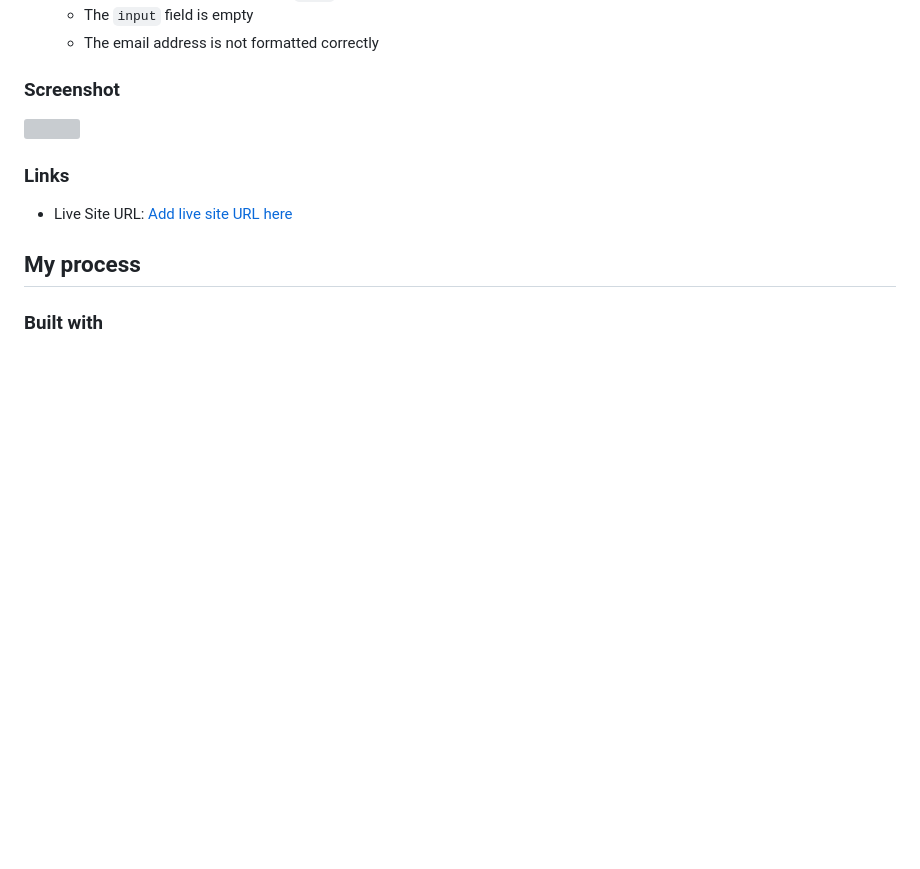
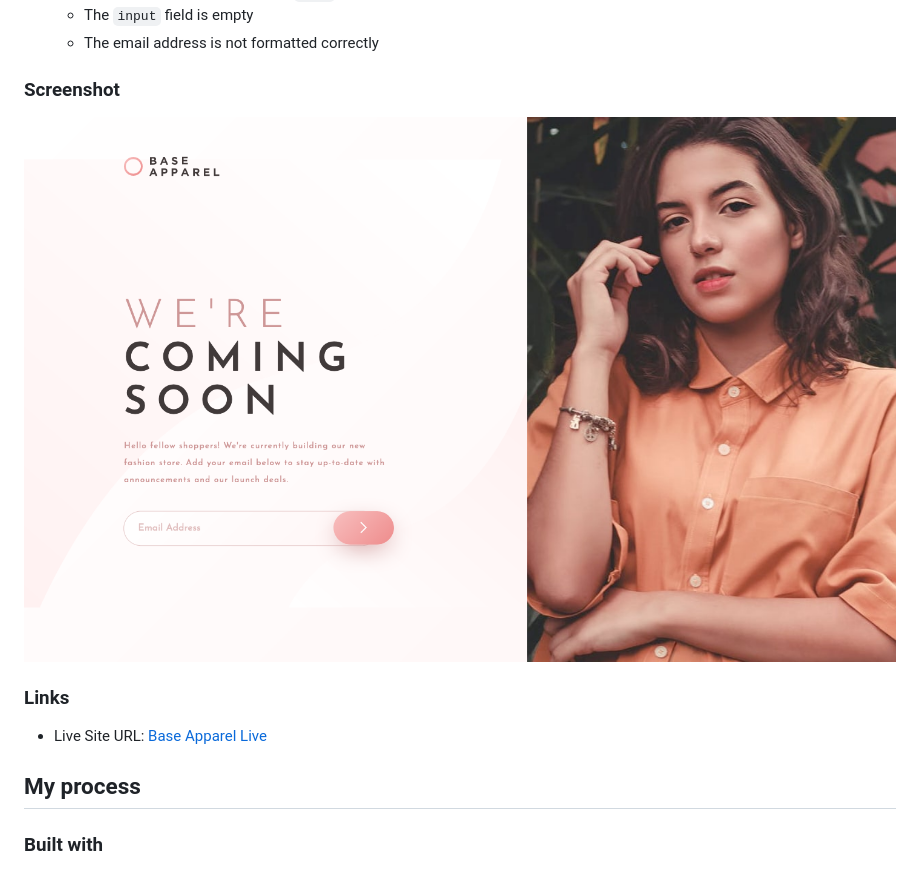
Before and after one commit to TSune-web/Base_Apparel, a Markdown page: README.md, the part around the change. GitHub-like rendering; pictures changed too: images/Base_Apparel.png (added); blank space fills up the shorter version; grey boxes are pictures that could not be loaded.

Commit message:
added pic and demo

```diff
--- a/README.md
+++ b/README.md
@@ -28,12 +28,12 @@ Users should be able to:
 
 ### Screenshot
 
-![](./screenshot.jpg)
+![Base Apparel](images/Base_Apparel.png)
 
 
 ### Links
 
-- Live Site URL: [Add live site URL here](https://your-live-site-url.com)
+- Live Site URL: [Base Apparel Live](https://tsune-web.github.io/Base_Apparel/)
 
 ## My process
 
```
